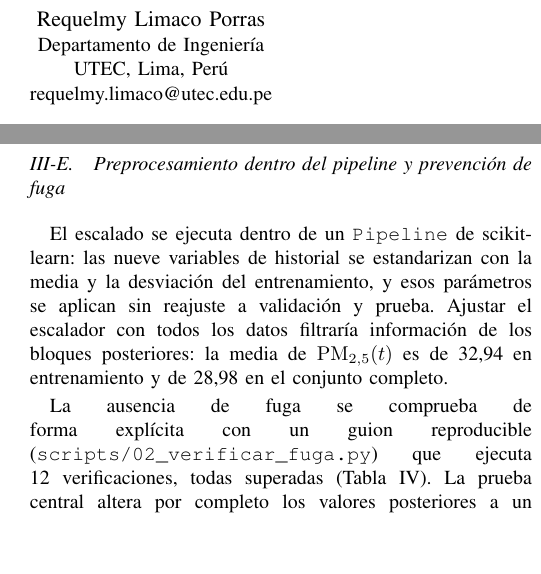
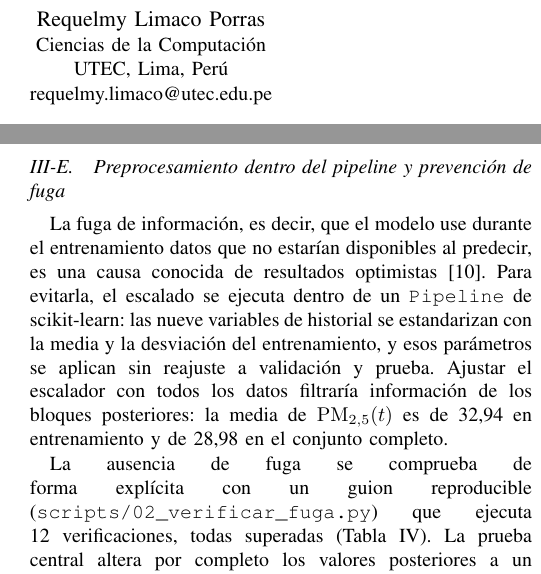
Before and after one commit to AIexander-lx/prediccion-pm25-santa-anita-, a LaTeX paper (paper/main.tex, which reads paper/seccion_4_preprocesamiento.tex): two parts of the columns of pages 1 and 4 of 10, joined at a grey line, cut so that both start at the same text, the shorter picture padded with empty space. Compiled offline with pdfLaTeX.

Commit message:
Paper: afiliacion de Requelmy, correo de Jobeth y cita de escalado

```diff
--- a/paper/main.tex
+++ b/paper/main.tex
@@ -13,7 +13,7 @@
 
 \author{
 \IEEEauthorblockN{Jobeth Alexander León Pantaleón}
-\IEEEauthorblockA{Sistemas de Información\\UTEC, Lima, Perú\\Jobeth.leon@utec.pe}
+\IEEEauthorblockA{Sistemas de Información\\UTEC, Lima, Perú\\jobeth.leon@utec.edu.pe}
 \and
 \IEEEauthorblockN{Josué Yeremi Huamán Huamaní}
 \IEEEauthorblockA{Ciencias de la Computación\\UTEC, Lima, Perú\\josue.huaman.h@utec.edu.pe}
@@ -22,7 +22,7 @@
 \IEEEauthorblockA{Ciencias de la Computación\\UTEC, Lima, Perú\\enrique.zheng@utec.edu.pe}
 \and
 \IEEEauthorblockN{Requelmy Limaco Porras}
-\IEEEauthorblockA{Departamento de Ingeniería\\UTEC, Lima, Perú\\requelmy.limaco@utec.edu.pe}
+\IEEEauthorblockA{Ciencias de la Computación\\UTEC, Lima, Perú\\requelmy.limaco@utec.edu.pe}
 }
 
 \maketitle
--- a/paper/seccion_4_preprocesamiento.tex
+++ b/paper/seccion_4_preprocesamiento.tex
@@ -91,7 +91,7 @@ La Tabla~\ref{tab:part} y la Fig.~\ref{fig:part} muestran que la distribución d
 
 \subsection{Preprocesamiento dentro del pipeline y prevención de fuga}
 
-El escalado se ejecuta dentro de un \texttt{Pipeline} de scikit-learn: las nueve variables de historial se estandarizan con la media y la desviación del entrenamiento, y esos parámetros se aplican sin reajuste a validación y prueba. Ajustar el escalador con todos los datos filtraría información de los bloques posteriores: la media de $\mathrm{PM}_{2{,}5}(t)$ es de 32,94 en entrenamiento y de 28,98 en el conjunto completo.
+La fuga de información, es decir, que el modelo use durante el entrenamiento datos que no estarían disponibles al predecir, es una causa conocida de resultados optimistas~\cite{kaufman2012}. Para evitarla, el escalado se ejecuta dentro de un \texttt{Pipeline} de scikit-learn: las nueve variables de historial se estandarizan con la media y la desviación del entrenamiento, y esos parámetros se aplican sin reajuste a validación y prueba. Ajustar el escalador con todos los datos filtraría información de los bloques posteriores: la media de $\mathrm{PM}_{2{,}5}(t)$ es de 32,94 en entrenamiento y de 28,98 en el conjunto completo.
 
 La ausencia de fuga se comprueba de forma explícita con un guion reproducible (\texttt{scripts/02\_verificar\_fuga.py}) que ejecuta 12 verificaciones, todas superadas (Tabla~\ref{tab:fuga}). La prueba central altera por completo los valores posteriores a un instante de corte y comprueba que las entradas en ese instante no cambian. Como control negativo, se añade a propósito una variable con información futura y se confirma que la prueba la detecta.
 
```
Also changed, not shown: paper/main.pdf.
